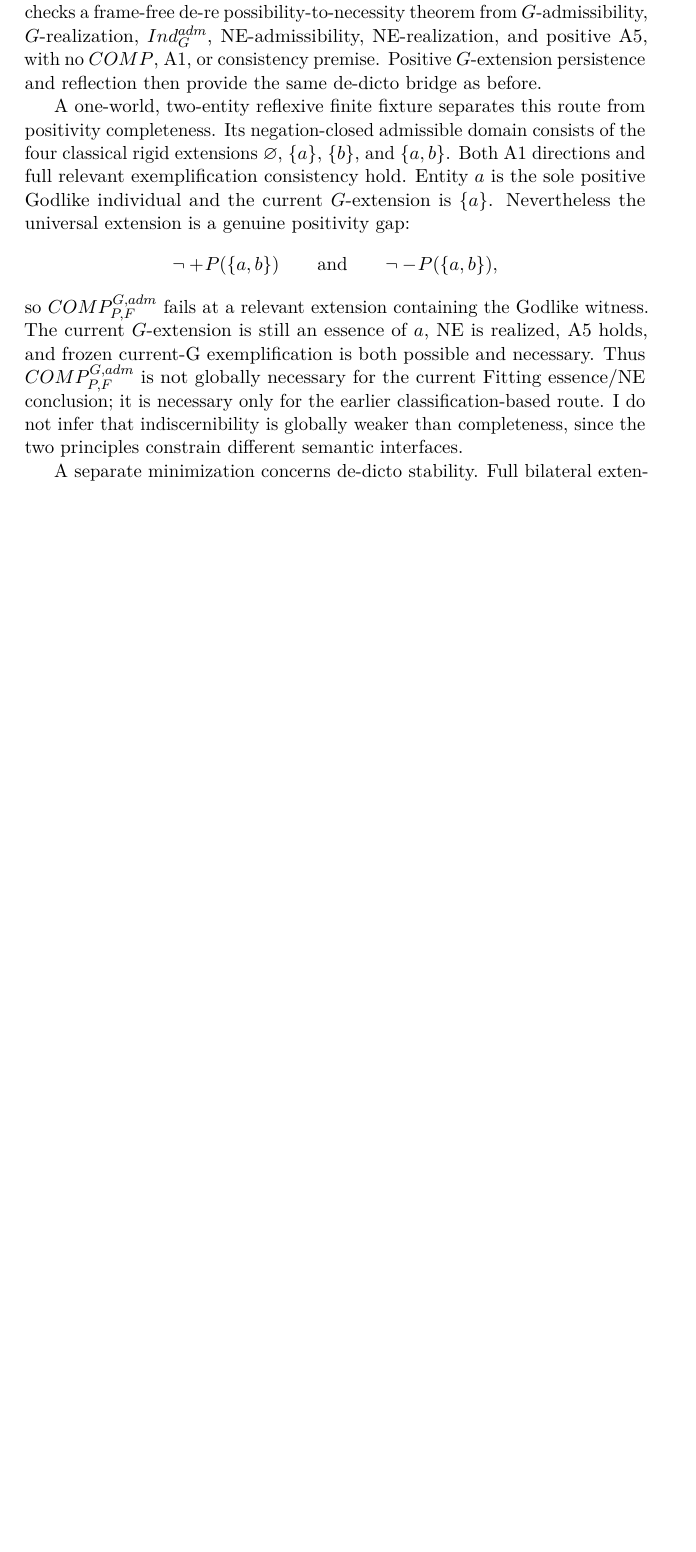
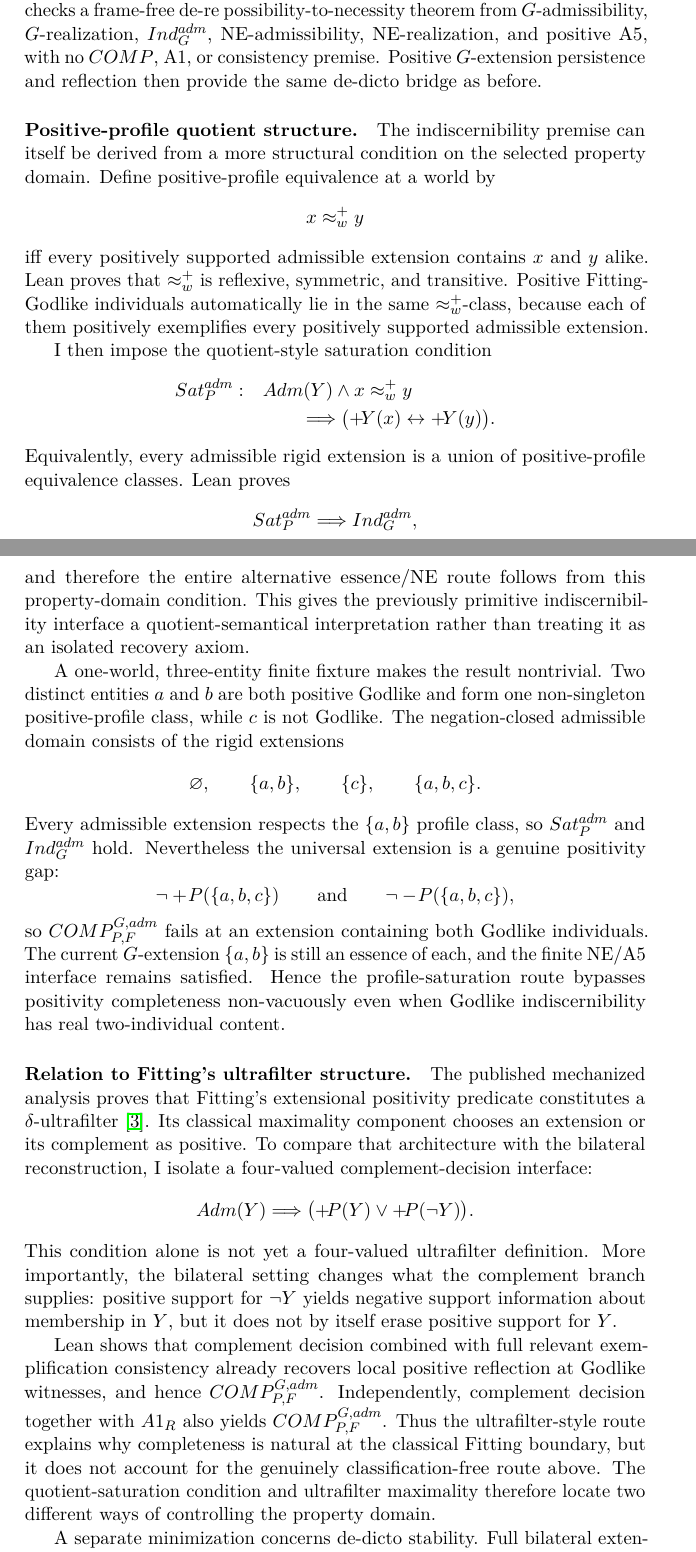
Before and after one commit to cr4bbz/goedel-4pel, a LaTeX paper (paper/main.tex, which reads paper/sections/08a_fitting_minimality.tex): part of page 26 of 33 before the commit and two parts of pages 26 and 27 of 34 after it, the two joined at a grey line, cut so that both start at the same text, the shorter picture padded with empty space. Compiled offline with pdfLaTeX.

Commit message:
paper: derive Fitting indiscernibility from profile saturation

```diff
--- a/paper/sections/08a_fitting_minimality.tex
+++ b/paper/sections/08a_fitting_minimality.tex
@@ -79,13 +79,49 @@ No A1 direction, no positivity completeness, and no exemplification-consistency
 
 The same route continues through necessary existence. Lean machine-checks a frame-free de-re possibility-to-necessity theorem from \(G\)-admissibility, \(G\)-realization, \(Ind_G^{adm}\), NE-admissibility, NE-realization, and positive A5, with no \(COMP\), A1, or consistency premise. Positive \(G\)-extension persistence and reflection then provide the same de-dicto bridge as before.
 
-A one-world, two-entity reflexive finite fixture separates this route from positivity completeness. Its negation-closed admissible domain consists of the four classical rigid extensions \(\varnothing\), \(\{a\}\), \(\{b\}\), and \(\{a,b\}\). Both A1 directions and full relevant exemplification consistency hold. Entity \(a\) is the sole positive Godlike individual and the current \(G\)-extension is \(\{a\}\). Nevertheless the universal extension is a genuine positivity gap:
+\paragraph{Positive-profile quotient structure.}
+The indiscernibility premise can itself be derived from a more structural condition on the selected property domain. Define positive-profile equivalence at a world by
 \[
-  \neg\pos{P(\{a,b\})}
+  x\approx_w^+ y
+\]
+iff every positively supported admissible extension contains \(x\) and \(y\) alike. Lean proves that \(\approx_w^+\) is reflexive, symmetric, and transitive. Positive Fitting-Godlike individuals automatically lie in the same \(\approx_w^+\)-class, because each of them positively exemplifies every positively supported admissible extension.
+
+I then impose the quotient-style saturation condition
+\[
+\begin{split}
+  Sat_P^{adm}:\quad
+  &Adm(Y)\land x\approx_w^+y\\
+  &\qquad\Longrightarrow
+  \bigl(\pos{Y(x)}\leftrightarrow\pos{Y(y)}\bigr).
+\end{split}
+\]
+Equivalently, every admissible rigid extension is a union of positive-profile equivalence classes. Lean proves
+\[
+  Sat_P^{adm}\Longrightarrow Ind_G^{adm},
+\]
+and therefore the entire alternative essence/NE route follows from this property-domain condition. This gives the previously primitive indiscernibility interface a quotient-semantical interpretation rather than treating it as an isolated recovery axiom.
+
+A one-world, three-entity finite fixture makes the result nontrivial. Two distinct entities \(a\) and \(b\) are both positive Godlike and form one non-singleton positive-profile class, while \(c\) is not Godlike. The negation-closed admissible domain consists of the rigid extensions
+\[
+  \varnothing,\qquad \{a,b\},\qquad \{c\},\qquad \{a,b,c\}.
+\]
+Every admissible extension respects the \(\{a,b\}\) profile class, so \(Sat_P^{adm}\) and \(Ind_G^{adm}\) hold. Nevertheless the universal extension is a genuine positivity gap:
+\[
+  \neg\pos{P(\{a,b,c\})}
   \qquad\text{and}\qquad
-  \neg\neginfo{P(\{a,b\})},
+  \neg\neginfo{P(\{a,b,c\})},
 \]
-so \(COMP_{P,F}^{G,adm}\) fails at a relevant extension containing the Godlike witness. The current \(G\)-extension is still an essence of \(a\), NE is realized, A5 holds, and frozen current-G exemplification is both possible and necessary. Thus \(COMP_{P,F}^{G,adm}\) is not globally necessary for the current Fitting essence/NE conclusion; it is necessary only for the earlier classification-based route. I do not infer that indiscernibility is globally weaker than completeness, since the two principles constrain different semantic interfaces.
+so \(COMP_{P,F}^{G,adm}\) fails at an extension containing both Godlike individuals. The current \(G\)-extension \(\{a,b\}\) is still an essence of each, and the finite NE/A5 interface remains satisfied. Hence the profile-saturation route bypasses positivity completeness non-vacuously even when Godlike indiscernibility has real two-individual content.
+
+\paragraph{Relation to Fitting's ultrafilter structure.}
+The published mechanized analysis proves that Fitting's extensional positivity predicate constitutes a \(\delta\)-ultrafilter \cite{BenzmuellerFuenmayor2019}. Its classical maximality component chooses an extension or its complement as positive. To compare that architecture with the bilateral reconstruction, I isolate a four-valued complement-decision interface:
+\[
+  Adm(Y)\Longrightarrow
+  \bigl(\pos{P(Y)}\lor\pos{P(\neg Y)}\bigr).
+\]
+This condition alone is not yet a four-valued ultrafilter definition. More importantly, the bilateral setting changes what the complement branch supplies: positive support for \(\neg Y\) yields negative support information about membership in \(Y\), but it does not by itself erase positive support for \(Y\).
+
+Lean shows that complement decision combined with full relevant exemplification consistency already recovers local positive reflection at Godlike witnesses, and hence \(COMP_{P,F}^{G,adm}\). Independently, complement decision together with \(A1_R\) also yields \(COMP_{P,F}^{G,adm}\). Thus the ultrafilter-style route explains why completeness is natural at the classical Fitting boundary, but it does not account for the genuinely classification-free route above. The quotient-saturation condition and ultrafilter maximality therefore locate two different ways of controlling the property domain.
 
 A separate minimization concerns de-dicto stability. Full bilateral extension stability
 \[
```
Also changed, not shown: paper/sections/08a_fitting_minimality.tex (4 more changed lines).
